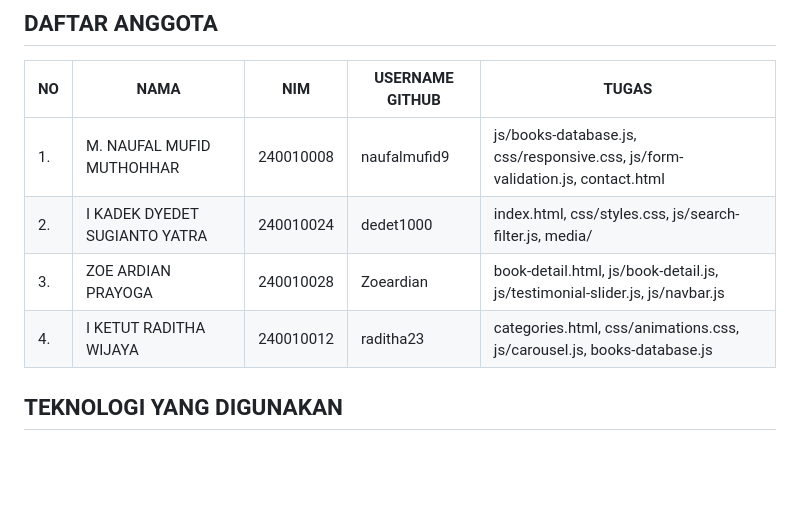
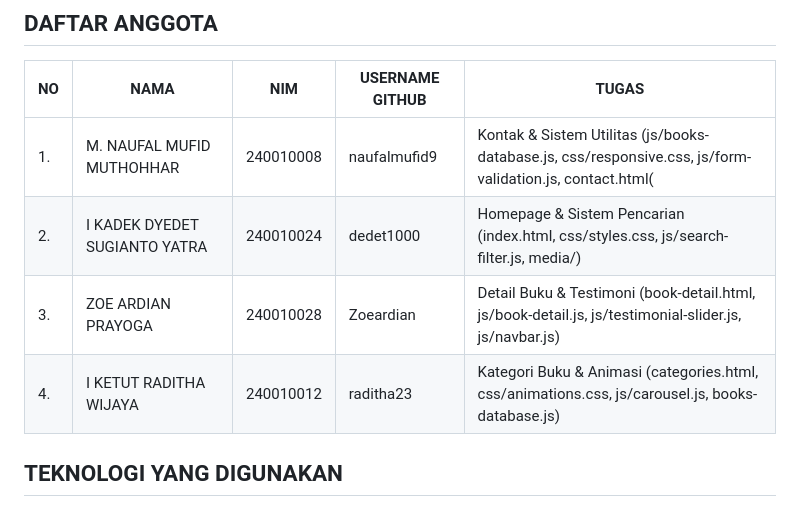
Before and after one commit to mnaufalmufidmuthohhar/PROJEK-TOKO-BUKU-ONLINE, a Markdown page: README.md, the part around the change. Rendered like a GitHub page; blank space fills up the shorter version.

```diff
--- a/README.md
+++ b/README.md
@@ -4,10 +4,10 @@ BUKUIN adalah toko buku online modern yang menghadirkan beragam pilihan buku ber
 ## DAFTAR ANGGOTA
 | NO | NAMA                        | NIM       | USERNAME GITHUB | TUGAS |
 |----|-----------------------------|-----------|-----------------|-------|
-|1.| M. NAUFAL MUFID MUTHOHHAR     | 240010008 | naufalmufid9    | js/books-database.js, css/responsive.css, js/form-validation.js, contact.html |
-|2.| I KADEK DYEDET SUGIANTO YATRA | 240010024 | dedet1000       | index.html, css/styles.css, js/search-filter.js, media/                       |
-|3.| ZOE ARDIAN PRAYOGA            | 240010028 | Zoeardian       | book-detail.html, js/book-detail.js, js/testimonial-slider.js, js/navbar.js   |
-|4.| I KETUT RADITHA WIJAYA        | 240010012 | raditha23       | categories.html, css/animations.css, js/carousel.js, books-database.js        |
+|1.| M. NAUFAL MUFID MUTHOHHAR     | 240010008 | naufalmufid9    | Kontak & Sistem Utilitas (js/books-database.js, css/responsive.css, js/form-validation.js, contact.html( |
+|2.| I KADEK DYEDET SUGIANTO YATRA | 240010024 | dedet1000       | Homepage & Sistem Pencarian (index.html, css/styles.css, js/search-filter.js, media/)                       |
+|3.| ZOE ARDIAN PRAYOGA            | 240010028 | Zoeardian       | Detail Buku & Testimoni (book-detail.html, js/book-detail.js, js/testimonial-slider.js, js/navbar.js)   |
+|4.| I KETUT RADITHA WIJAYA        | 240010012 | raditha23       | Kategori Buku & Animasi (categories.html, css/animations.css, js/carousel.js, books-database.js)        |
 
 ## TEKNOLOGI YANG DIGUNAKAN
 - Visual Studio Code 1.101.0
```
